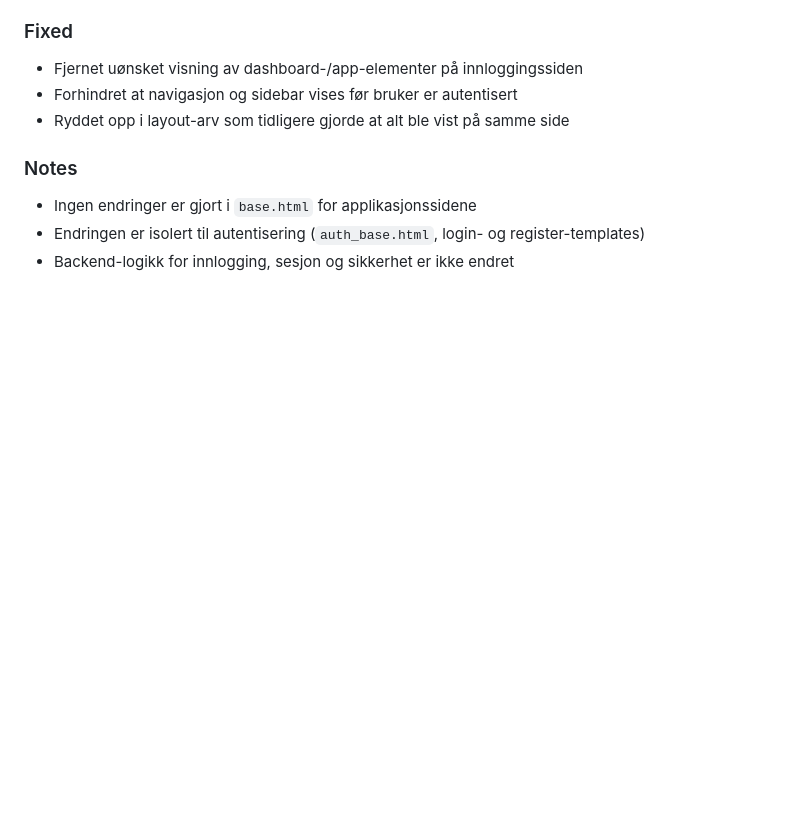
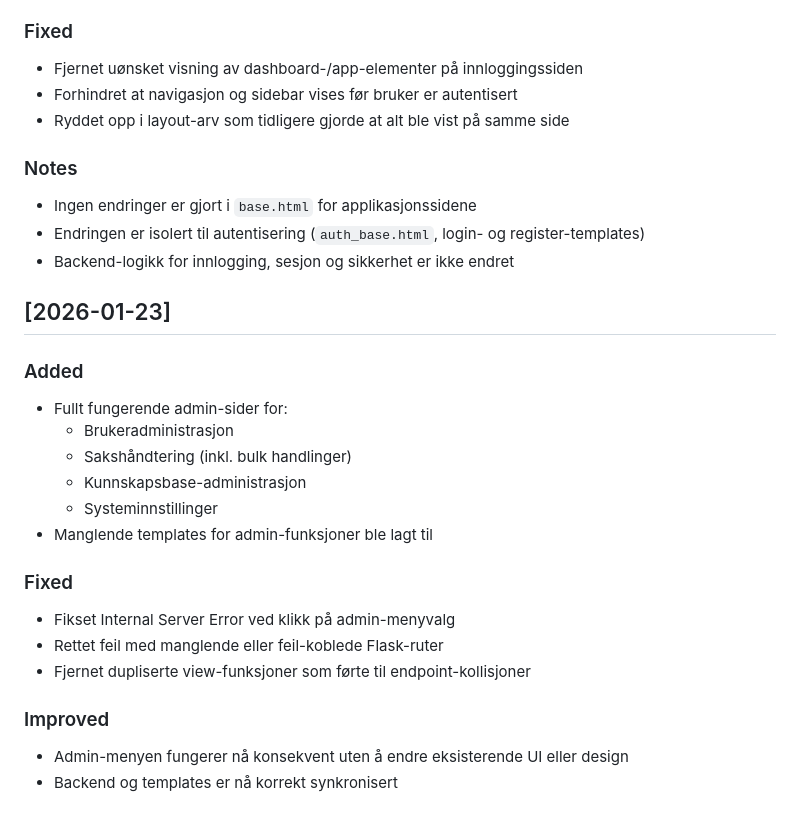
Before and after one commit to Fahad-G200/helpdesk-prosjekt-struktur, a Markdown page: CHANGELOG.md, the part around the change. Rendered like a GitHub page; blank space fills up the shorter version.

Commit message:
Oppdaterte change logg

```diff
--- a/CHANGELOG.md
+++ b/CHANGELOG.md
@@ -345,3 +345,23 @@ Alle vesentlige endringer i prosjektet dokumenteres i denne filen.
 - Ingen endringer er gjort i `base.html` for applikasjonssidene
 - Endringen er isolert til autentisering (`auth_base.html`, login- og register-templates)
 - Backend-logikk for innlogging, sesjon og sikkerhet er ikke endret
+
+
+## [2026-01-23]
+
+### Added
+- Fullt fungerende admin-sider for:
+  - Brukeradministrasjon
+  - Sakshåndtering (inkl. bulk handlinger)
+  - Kunnskapsbase-administrasjon
+  - Systeminnstillinger
+- Manglende templates for admin-funksjoner ble lagt til
+
+### Fixed
+- Fikset Internal Server Error ved klikk på admin-menyvalg
+- Rettet feil med manglende eller feil-koblede Flask-ruter
+- Fjernet dupliserte view-funksjoner som førte til endpoint-kollisjoner
+
+### Improved
+- Admin-menyen fungerer nå konsekvent uten å endre eksisterende UI eller design
+- Backend og templates er nå korrekt synkronisert
```
